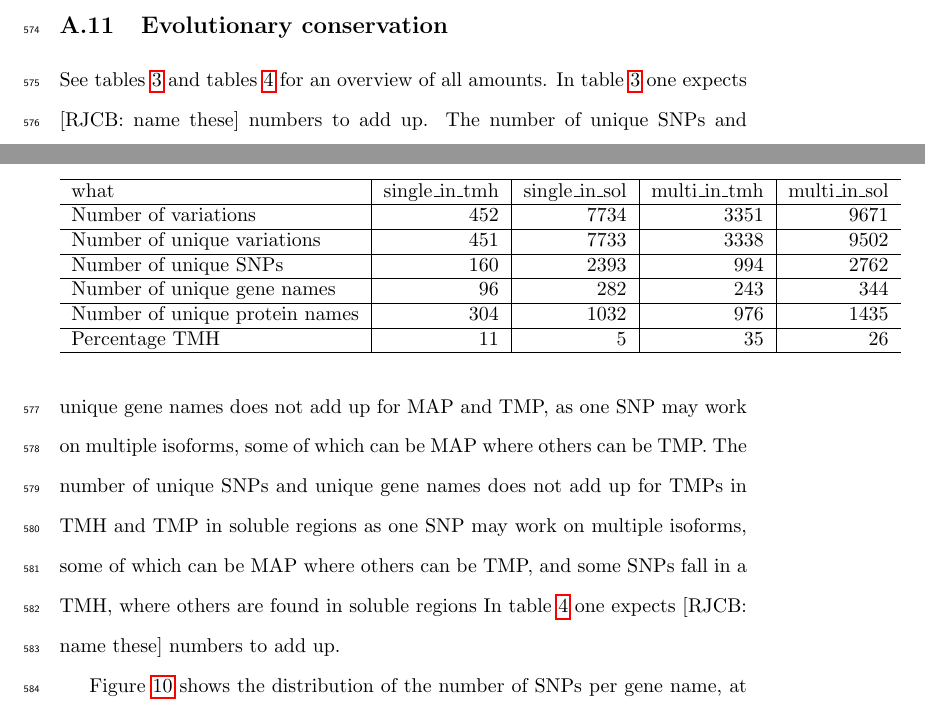
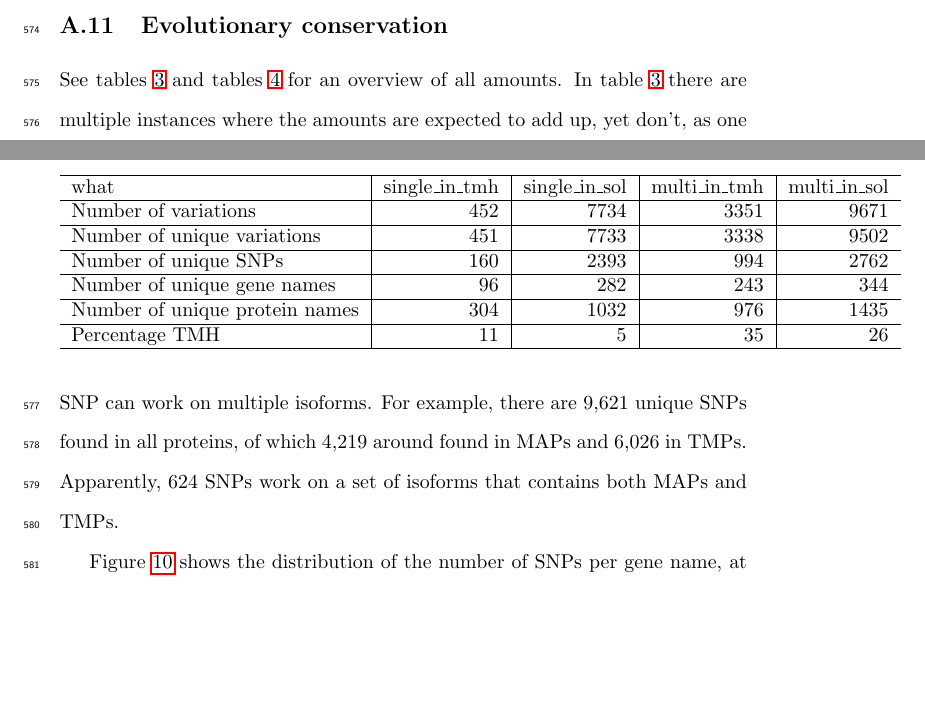
Before and after one commit to richelbilderbeek/bbbq_article, a LaTeX paper (bbbq_header.tex, which reads bbbq_article.tex): two parts of pages 31 and 33 of 40 before the commit and two parts of pages 31 and 33 of 39 after it, joined at a grey line, cut so that both start at the same text, the shorter picture padded with empty space. Compiled offline with pdfLaTeX; a missing bibliography style is replaced by a similar one.

Commit message:
Review paper on 2021-04-05, progress #212

```diff
--- a/bbbq_article.tex
+++ b/bbbq_article.tex
@@ -1248,20 +1248,12 @@ and plot the mean and standard error, as shown in figure \ref{fig:rel_presentati
 
 See tables \ref{tab:ncbi_counts_1} and tables \ref{tab:ncbi_counts_2}
 for an overview of all amounts.
-In table \ref{tab:ncbi_counts_1} one expects [RJCB: name these]
-numbers to add up.
-The number of unique SNPs and unique gene names
-does not add up for MAP and TMP,
-as one SNP may work on multiple isoforms, some of which can be MAP
-where others can be TMP.
-The number of unique SNPs and unique gene names
-does not add up for TMPs in TMH and TMP in soluble regions
-as one SNP may work on multiple isoforms, some of which can be MAP
-where others can be TMP, and some SNPs fall in a TMH, where others
-are found in soluble regions
-In table \ref{tab:ncbi_counts_2} one expects [RJCB: name these]
-numbers to add up.
-
+In table \ref{tab:ncbi_counts_1} there are multiple instances where
+the amounts are expected to add up, yet don't, as one SNP can work on
+multiple isoforms. For example, there are 9,621 unique SNPs
+found in all proteins, of which 4,219 around found in MAPs
+and 6,026 in TMPs. Apparently, 624 SNPs work on a set of isoforms that
+contains both MAPs and TMPs.
 
 % Label: tab:ncbi_counts_1
 \input{ncbi_peregrine_results/ncbi_counts_1.tex}
```
